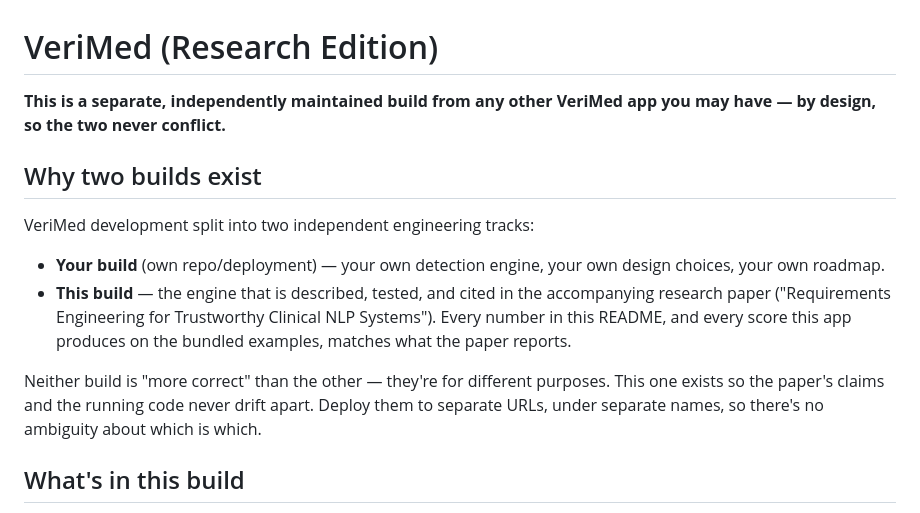
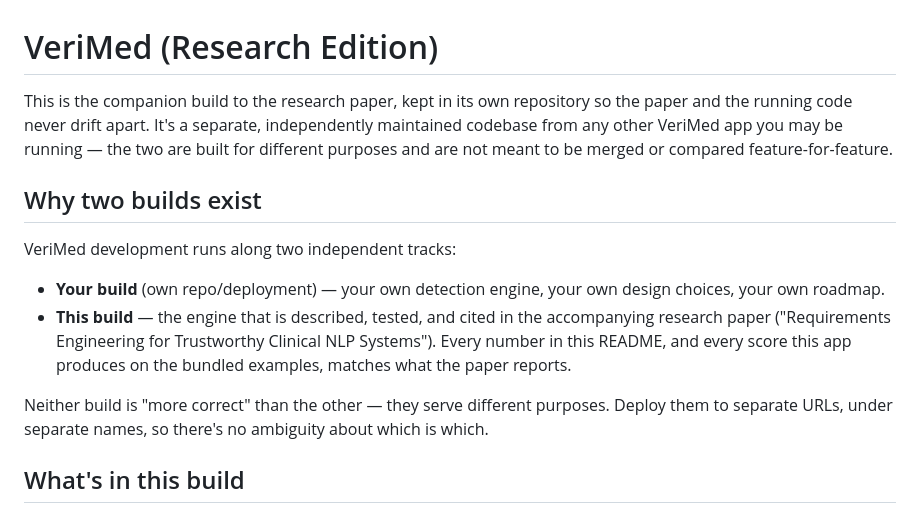
Before and after one commit to cool318/VeriMed-research, a Markdown page: README.md, the part around the change. Drawn GitHub-style.

```diff
--- a/README.md
+++ b/README.md
@@ -1,11 +1,14 @@
 # VeriMed (Research Edition)
 
-**This is a separate, independently maintained build from any other VeriMed
-app you may have — by design, so the two never conflict.**
+This is the companion build to the research paper, kept in its own repository
+so the paper and the running code never drift apart. It's a separate,
+independently maintained codebase from any other VeriMed app you may be
+running — the two are built for different purposes and are not meant to be
+merged or compared feature-for-feature.
 
 ## Why two builds exist
 
-VeriMed development split into two independent engineering tracks:
+VeriMed development runs along two independent tracks:
 
 - **Your build** (own repo/deployment) — your own detection engine, your own
   design choices, your own roadmap.
@@ -14,10 +17,9 @@ VeriMed development split into two independent engineering tracks:
   Clinical NLP Systems"). Every number in this README, and every score this
   app produces on the bundled examples, matches what the paper reports.
 
-Neither build is "more correct" than the other — they're for different
-purposes. This one exists so the paper's claims and the running code never
-drift apart. Deploy them to separate URLs, under separate names, so there's
-no ambiguity about which is which.
+Neither build is "more correct" than the other — they serve different
+purposes. Deploy them to separate URLs, under separate names, so there's no
+ambiguity about which is which.
 
 ## What's in this build
 
```
